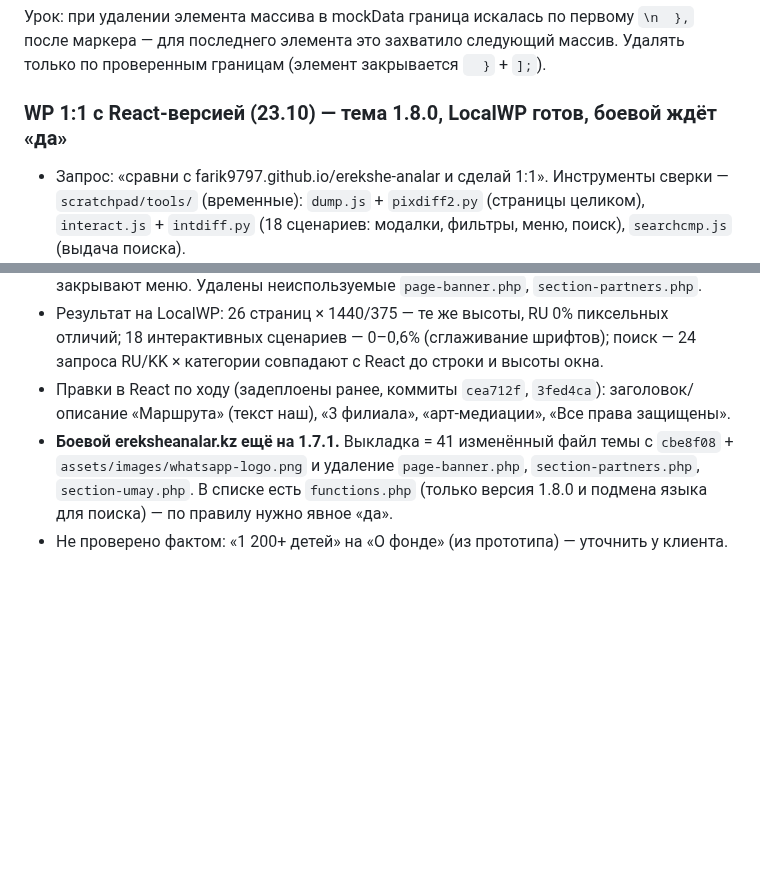
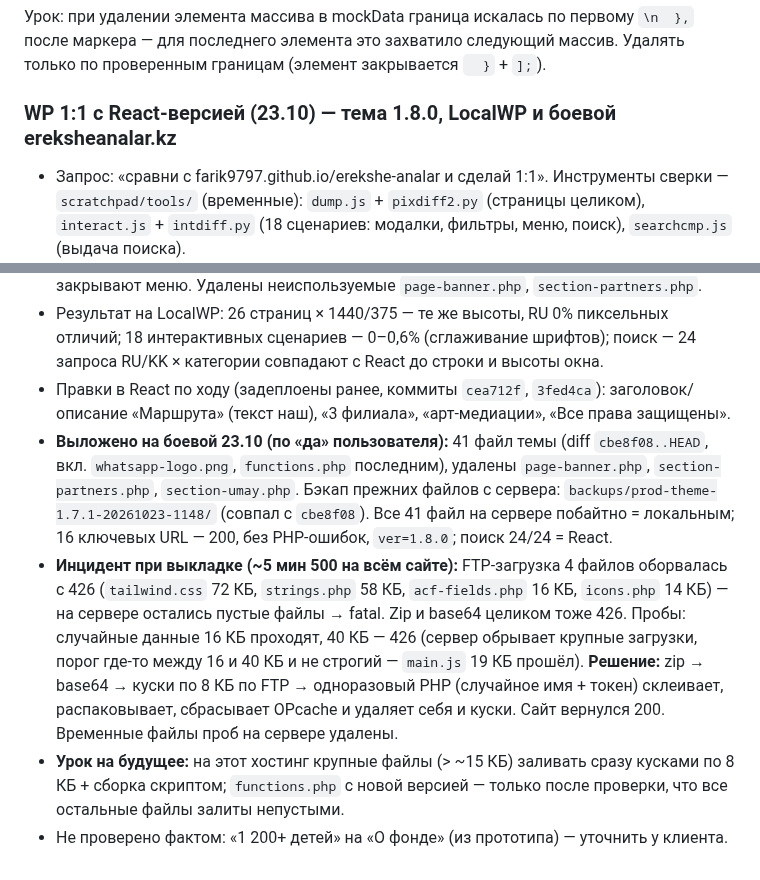
Before and after one commit to farik9797/erekshe-analar, a Markdown page: PROGRESS.md, 2 parts joined by grey strips. Drawn GitHub-style; blank space fills up the shorter version.

Commit message:
PROGRESS: тема 1.8.0 выложена на ereksheanalar.kz, инцидент с обрывом FTP и обход кусками
Co-Authored-By: Claude Opus 5.5 <noreply@anthropic.com>

```diff
--- a/PROGRESS.md
+++ b/PROGRESS.md
@@ -815,10 +815,12 @@ media-запросы и произвольные значения на мест
 
 Урок: при удалении элемента массива в mockData граница искалась по первому `\n  },` после маркера — для последнего элемента это захватило следующий массив. Удалять только по проверенным границам (элемент закрывается `  }` + `];`).
 
-### WP 1:1 с React-версией (23.10) — тема 1.8.0, LocalWP готов, боевой ждёт «да»
+### WP 1:1 с React-версией (23.10) — тема 1.8.0, LocalWP и боевой ereksheanalar.kz
 - Запрос: «сравни с farik9797.github.io/erekshe-analar и сделай 1:1». Инструменты сверки — `scratchpad/tools/` (временные): `dump.js` + `pixdiff2.py` (страницы целиком), `interact.js` + `intdiff.py` (18 сценариев: модалки, фильтры, меню, поиск), `searchcmp.js` (выдача поиска).
 - Сделано (коммит `032d280`): все страницы и секции переписаны по компонентам React; модалки консультации, запроса информации, UMAY, реквизитов, поиска — 1:1. Поиск теперь как в React: мгновенный по услугам/филиалам/новостям/документам/специалистам/FAQ, совпадение по ru и kk, фильтр категорий, «Ничего не найдено»; индекс — JSON в `modal-search.php` (~25 КБ); услуга открывает свою карточку (или ведёт на «Услуги» с `#svc-N`, карточка открывается при загрузке). Мобильное меню: кнопки закрывают меню. Удалены неиспользуемые `page-banner.php`, `section-partners.php`.
 - Результат на LocalWP: 26 страниц × 1440/375 — те же высоты, RU 0% пиксельных отличий; 18 интерактивных сценариев — 0–0,6% (сглаживание шрифтов); поиск — 24 запроса RU/KK × категории совпадают с React до строки и высоты окна.
 - Правки в React по ходу (задеплоены ранее, коммиты `cea712f`, `3fed4ca`): заголовок/описание «Маршрута» (текст наш), «3 филиала», «арт-медиации», «Все права защищены».
-- **Боевой ereksheanalar.kz ещё на 1.7.1.** Выкладка = 41 изменённый файл темы с `cbe8f08` + `assets/images/whatsapp-logo.png` и удаление `page-banner.php`, `section-partners.php`, `section-umay.php`. В списке есть `functions.php` (только версия 1.8.0 и подмена языка для поиска) — по правилу нужно явное «да».
+- **Выложено на боевой 23.10 (по «да» пользователя):** 41 файл темы (diff `cbe8f08..HEAD`, вкл. `whatsapp-logo.png`, `functions.php` последним), удалены `page-banner.php`, `section-partners.php`, `section-umay.php`. Бэкап прежних файлов с сервера: `backups/prod-theme-1.7.1-20261023-1148/` (совпал с `cbe8f08`). Все 41 файл на сервере побайтно = локальным; 16 ключевых URL — 200, без PHP-ошибок, `ver=1.8.0`; поиск 24/24 = React.
+- **Инцидент при выкладке (~5 мин 500 на всём сайте):** FTP-загрузка 4 файлов оборвалась с 426 (`tailwind.css` 72 КБ, `strings.php` 58 КБ, `acf-fields.php` 16 КБ, `icons.php` 14 КБ) — на сервере остались пустые файлы → fatal. Zip и base64 целиком тоже 426. Пробы: случайные данные 16 КБ проходят, 40 КБ — 426 (сервер обрывает крупные загрузки, порог где-то между 16 и 40 КБ и не строгий — `main.js` 19 КБ прошёл). **Решение:** zip → base64 → куски по 8 КБ по FTP → одноразовый PHP (случайное имя + токен) склеивает, распаковывает, сбрасывает OPcache и удаляет себя и куски. Сайт вернулся 200. Временные файлы проб на сервере удалены.
+- **Урок на будущее:** на этот хостинг крупные файлы (> ~15 КБ) заливать сразу кусками по 8 КБ + сборка скриптом; `functions.php` с новой версией — только после проверки, что все остальные файлы залиты непустыми.
 - Не проверено фактом: «1 200+ детей» на «О фонде» (из прототипа) — уточнить у клиента.
```
